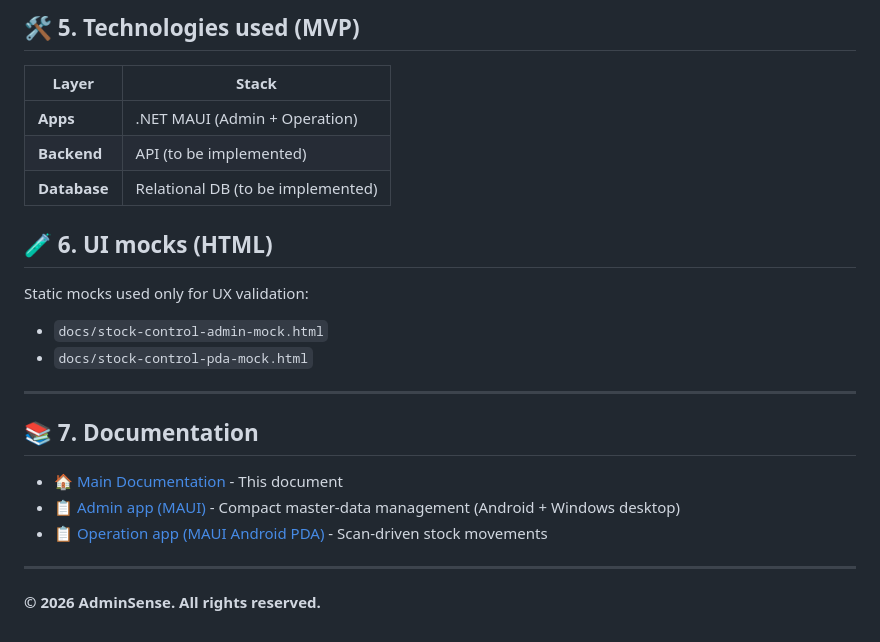
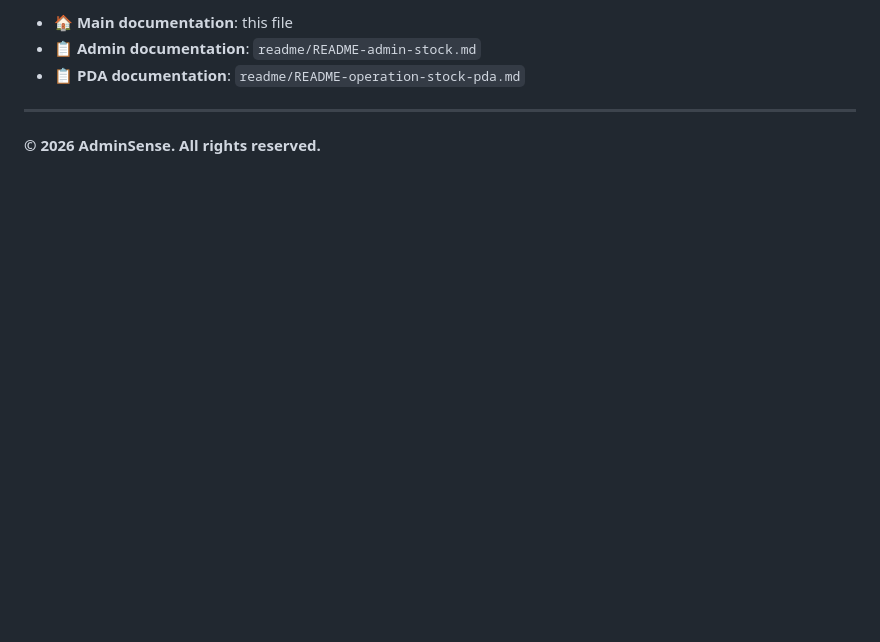
Before and after one commit to adminsense/StockControlPDA, a Markdown page: README.md, the part around one of its changes. Rendered like a GitHub page; blank space fills up the shorter version.

```diff
--- a/README.md
+++ b/README.md
@@ -49,26 +47,7 @@ Scan-first warehouse workflow (Location → Item → Quantity → In/Out) with m
 
-## 🛠️ 5. Technologies used (MVP)
-
-| Layer | Stack |
-|------|-------|
-| **Apps** | .NET MAUI (Admin + Operation) |
-| **Backend** | API (to be implemented) |
-| **Database** | Relational DB (to be implemented) |
-
-## 🧪 6. UI mocks (HTML)
-
-Static mocks used only for UX validation:
-
-- `docs/stock-control-admin-mock.html`
-- `docs/stock-control-pda-mock.html`
-
----
-
-## 📚 7. Documentation
-
-- 🏠 [Main Documentation](README.md) - This document
-- 📋 [Admin app (MAUI)](readme/README-admin-maui-pda.md) - Compact master-data management (Android + Windows desktop)
-- 📋 [Operation app (MAUI Android PDA)](readme/README-operation-maui-pda.md) - Scan-driven stock movements
+- 🏠 **Main documentation**: this file
+- 📋 **Admin documentation**: `readme/README-admin-stock.md`
+- 📋 **PDA documentation**: `readme/README-operation-stock-pda.md`
 
 ---
 
```
Also changed, not shown: other parts of README.md (+22 -24 lines), readme/README-admin-maui-pda.md (deleted, +0 -187 lines), readme/README-admin-stock.md (added, +276 -0 lines), readme/README-operation-stock-pda.md (renamed from readme/README-operation-maui-pda.md), readme/images/mock_admin_template.png.
